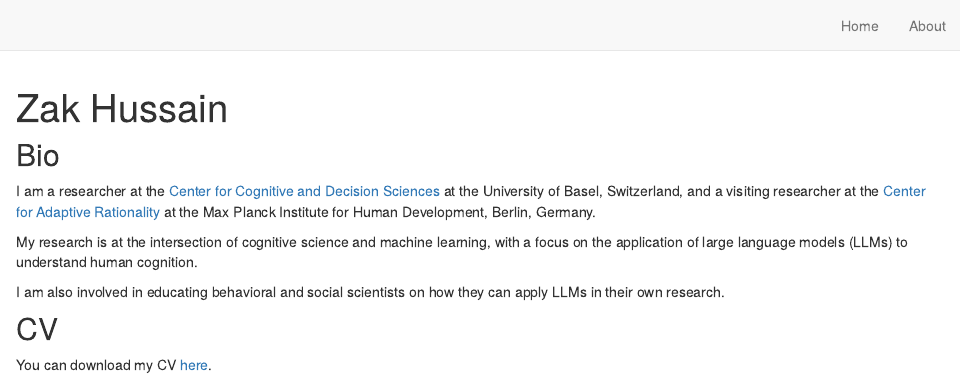
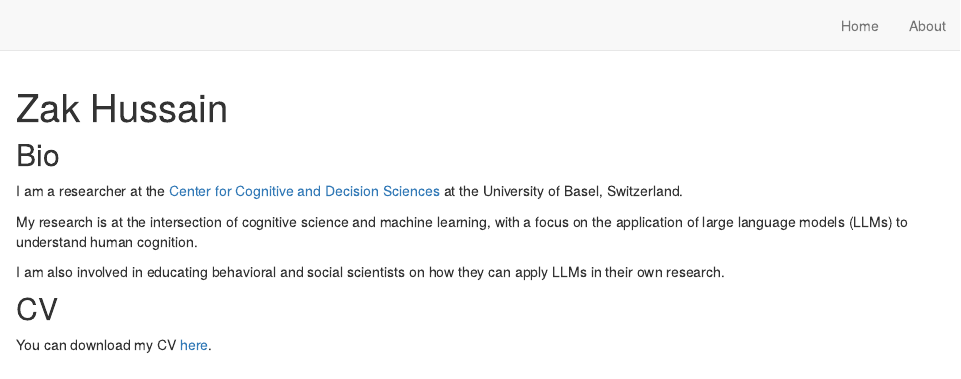
Before and after one commit to Zak-Hussain/Zak-Hussain.github.io, an R Markdown document (index.Rmd): the page in a window 1100 px wide, from its top. Rendered offline with R 4.5, knitr and Pandoc, with nearby package versions; drawn as R Markdown's standard HTML page in place of the format the file asks for.

Commit message:
remove MPI ref

```diff
--- a/index.Rmd
+++ b/index.Rmd
@@ -15,8 +15,7 @@ site: distill::distill_website
 
 ## Bio
 
-I am a researcher at the [Center for Cognitive and Decision Sciences](https://psychologie.unibas.ch/de/personen/zakir-hussain/about-me/) at the University of Basel, Switzerland,
-and a visiting researcher at the [Center for Adaptive Rationality](https://www.mpib-berlin.mpg.de/person/127393/2549) at the Max Planck Institute for Human Development, Berlin, Germany.
+I am a researcher at the [Center for Cognitive and Decision Sciences](https://psychologie.unibas.ch/de/personen/zakir-hussain/about-me/) at the University of Basel, Switzerland.
 
 My research is at the intersection of cognitive science and machine learning, with a focus on the application of large language models (LLMs) to understand human cognition.
 
```
Also changed, not shown: docs/search.json, 1 other file.
